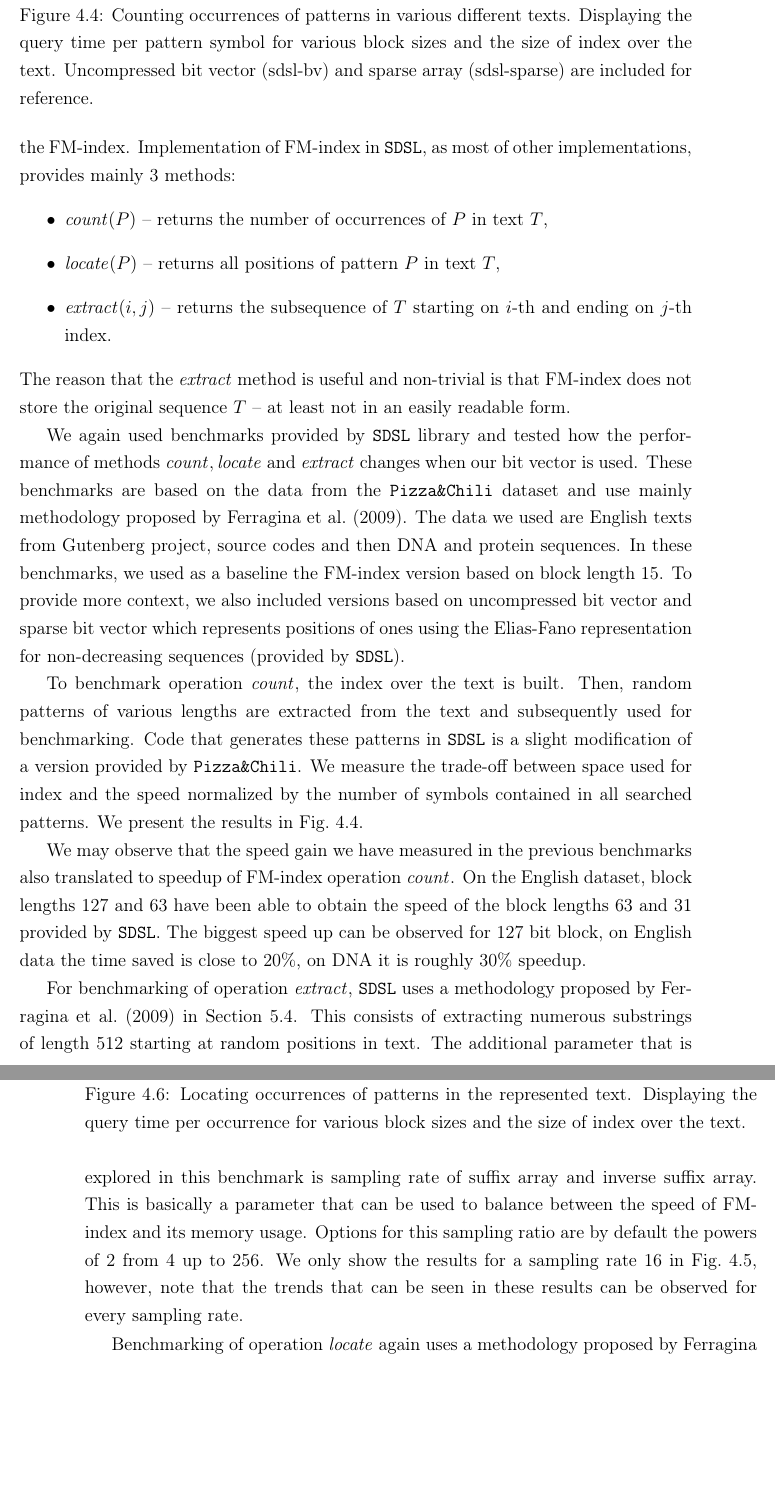
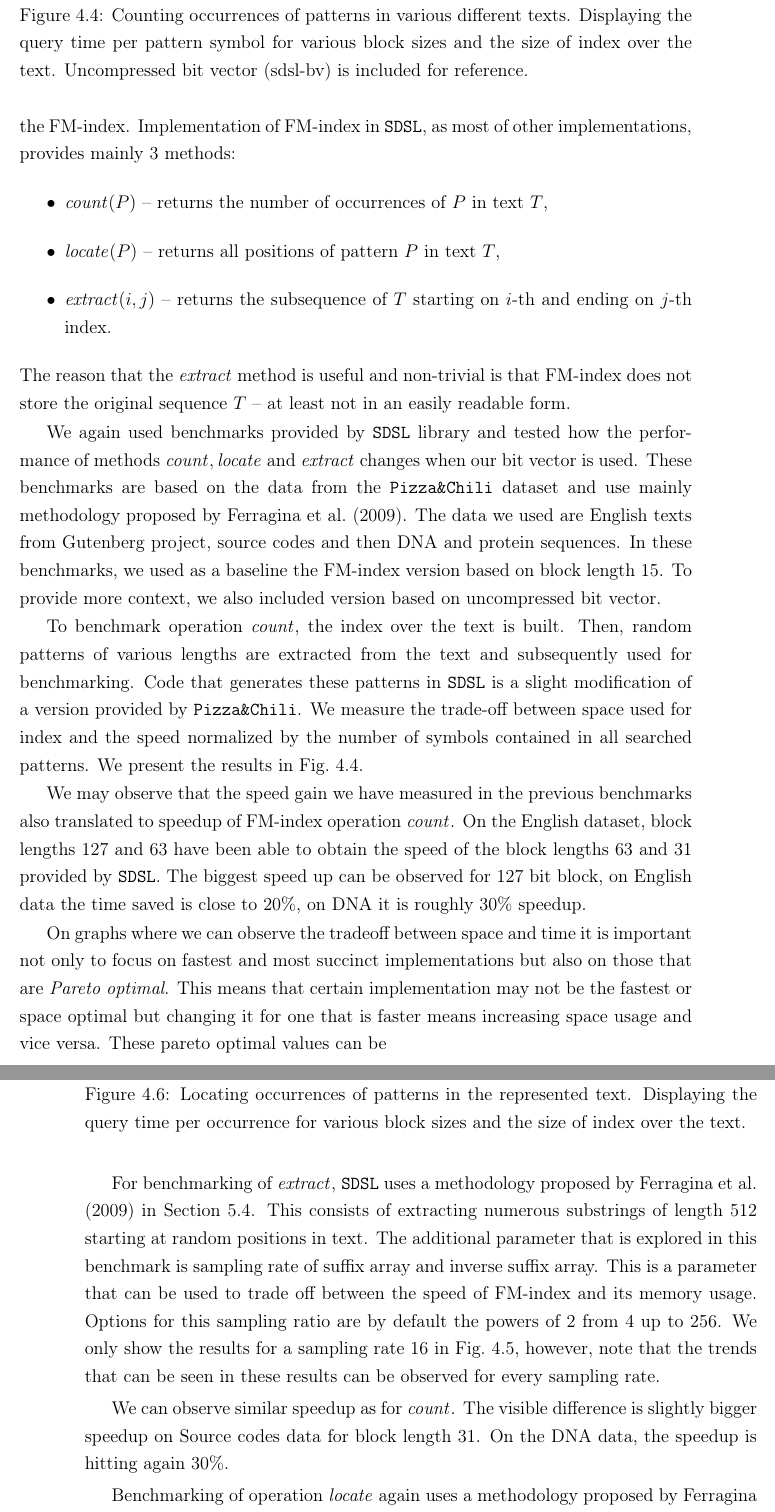
Before and after one commit to Aj0SK/master-thesis, a LaTeX thesis (text/main-en.tex, which reads text/kapitola4.tex): two parts of pages 54 and 55 of 66, joined at a grey line, cut so that both start at the same text, the shorter picture padded with empty space. Compiled offline with pdfLaTeX.

Commit message:
Text: comment the classic results

```diff
--- a/text/kapitola4.tex
+++ b/text/kapitola4.tex
@@ -390,8 +390,7 @@ benchmarks are based on the data from the \texttt{Pizza\&Chili} dataset and use
 proposed by \cite{ferragina2009compressed}. The data we used are English texts from Gutenberg
 project, source codes and then DNA and protein sequences. In these benchmarks, we used as a
 baseline the FM-index version based on block length 15. To provide more context, we also included
-versions based on uncompressed bit vector and sparse bit vector which represents positions of
-ones using the Elias-Fano representation for non-decreasing sequences (provided by \texttt{SDSL}).
+version based on uncompressed bit vector.
 
 To benchmark operation $\countOp$, the index over the text is built. Then, random patterns of
 various lengths are extracted from the text and subsequently used for benchmarking. Code
@@ -406,26 +405,35 @@ been able to obtain the speed of the block lengths 63 and 31 provided by \texttt
 speed up can be observed for 127 bit block, on English data the time saved is close to 20\%, on
 DNA it is roughly 30\% speedup.
 
+On graphs where we can observe the tradeoff between space and time it is important not only to
+focus on fastest and most succinct implementations but also on those that are \textit{Pareto optimal}.
+This means that certain implementation may not be the fastest or space optimal but changing it for one
+that is faster means increasing space usage and vice versa. These pareto optimal values can be
+
 \begin{figure}
 	\centerline{
 		\includegraphics[width=\textwidth, height=0.4\textheight]{images/vysledky_sdsl_count}
 	}
 	\caption[TODO]{Counting occurrences of patterns in various different texts. Displaying
 	the query time per pattern symbol for various block sizes and the size of index over the
-	text. Uncompressed bit vector (sdsl-bv) and sparse array (sdsl-sparse) are included for reference.
+	text. Uncompressed bit vector (sdsl-bv) is included for reference.
 	}
 	\label{obr:benchmark_sdsl_count}
 \end{figure}
 
-For benchmarking of operation $\extractOp$, \texttt{SDSL} uses a methodology proposed by
+For benchmarking of $\extractOp$, \texttt{SDSL} uses a methodology proposed by
 \cite{ferragina2009compressed} in Section~5.4. This consists of extracting numerous
 substrings of length 512 starting at random positions in text. The additional parameter
 that is explored in this benchmark is sampling rate of suffix array and inverse suffix array.
-This is basically a parameter that can be used to balance between the speed of FM-index and
+This is a parameter that can be used to trade off between the speed of FM-index and
 its memory usage. Options for this sampling ratio are by default the powers of 2 from 4 up to
 256. We only show the results for a sampling rate 16 in Fig.~\ref{obr:benchmark_sdsl_extract},
 however, note that the trends that can be seen in these results can be observed for every sampling
 rate.
+
+We can observe similar speedup as for $\countOp$. The visible difference is slightly
+bigger speedup on Source codes data for block length 31. On the DNA data, the speedup is
+hitting again 30\%.
 
 \begin{figure}
 	\centerline{
```
Also changed, not shown: text/kapitola4.tex (5 more changed lines).
